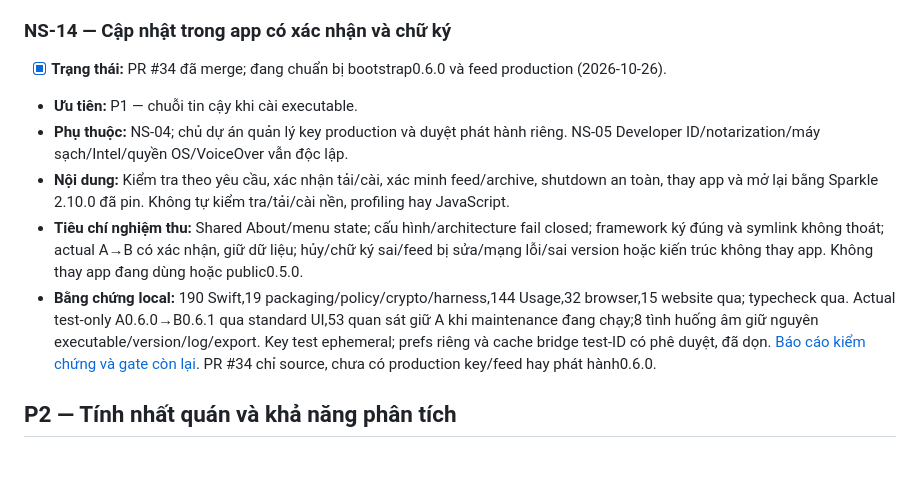
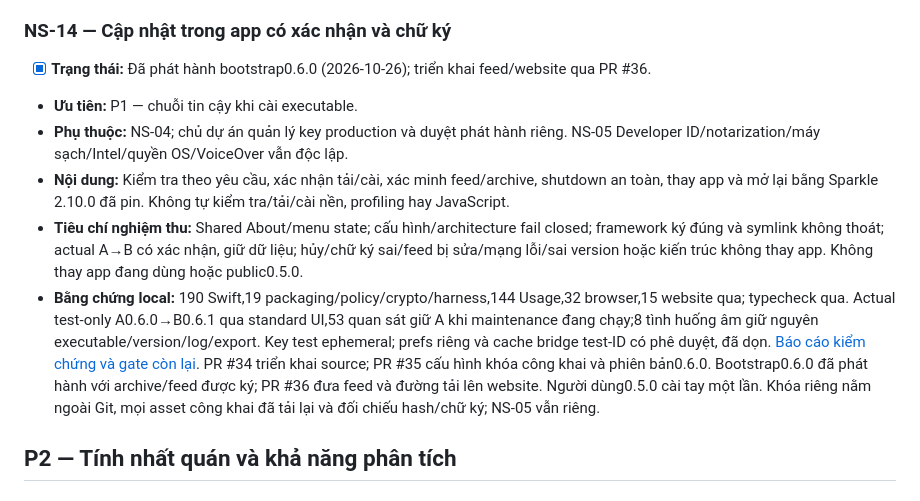
Before and after one commit to longlonglong173/no-short, a Markdown page: docs/BACKLOG.md, the part around the change. Rendered like a GitHub page; blank space fills up the shorter version.

Commit message:
docs: record published 0.6.0 bootstrap and feed rollout

```diff
--- a/docs/BACKLOG.md
+++ b/docs/BACKLOG.md
@@ -58,12 +58,12 @@ task khi có yêu cầu của người dùng.
 
 ### NS-14 — Cập nhật trong app có xác nhận và chữ ký
 
-- [x] **Trạng thái:** PR #34 đã merge; đang chuẩn bị bootstrap0.6.0 và feed production (2026-10-26).
+- [x] **Trạng thái:** Đã phát hành bootstrap0.6.0 (2026-10-26); triển khai feed/website qua PR #36.
 - **Ưu tiên:** P1 — chuỗi tin cậy khi cài executable.
 - **Phụ thuộc:** NS-04; chủ dự án quản lý key production và duyệt phát hành riêng. NS-05 Developer ID/notarization/máy sạch/Intel/quyền OS/VoiceOver vẫn độc lập.
 - **Nội dung:** Kiểm tra theo yêu cầu, xác nhận tải/cài, xác minh feed/archive, shutdown an toàn, thay app và mở lại bằng Sparkle 2.10.0 đã pin. Không tự kiểm tra/tải/cài nền, profiling hay JavaScript.
 - **Tiêu chí nghiệm thu:** Shared About/menu state; cấu hình/architecture fail closed; framework ký đúng và symlink không thoát; actual A→B có xác nhận, giữ dữ liệu; hủy/chữ ký sai/feed bị sửa/mạng lỗi/sai version hoặc kiến trúc không thay app. Không thay app đang dùng hoặc public0.5.0.
-- **Bằng chứng local:** 190 Swift,19 packaging/policy/crypto/harness,144 Usage,32 browser,15 website qua; typecheck qua. Actual test-only A0.6.0→B0.6.1 qua standard UI,53 quan sát giữ A khi maintenance đang chạy;8 tình huống âm giữ nguyên executable/version/log/export. Key test ephemeral; prefs riêng và cache bridge test-ID có phê duyệt, đã dọn. [Báo cáo kiểm chứng và gate còn lại](releases/ns14-local-validation.md). PR #34 chỉ source, chưa có production key/feed hay phát hành0.6.0.
+- **Bằng chứng local:** 190 Swift,19 packaging/policy/crypto/harness,144 Usage,32 browser,15 website qua; typecheck qua. Actual test-only A0.6.0→B0.6.1 qua standard UI,53 quan sát giữ A khi maintenance đang chạy;8 tình huống âm giữ nguyên executable/version/log/export. Key test ephemeral; prefs riêng và cache bridge test-ID có phê duyệt, đã dọn. [Báo cáo kiểm chứng và gate còn lại](releases/ns14-local-validation.md). PR #34 triển khai source; PR #35 cấu hình khóa công khai và phiên bản0.6.0. Bootstrap0.6.0 đã phát hành với archive/feed được ký; PR #36 đưa feed và đường tải lên website. Người dùng0.5.0 cài tay một lần. Khóa riêng nằm ngoài Git, mọi asset công khai đã tải lại và đối chiếu hash/chữ ký; NS-05 vẫn riêng.
 
 ## P2 — Tính nhất quán và khả năng phân tích
 
```
